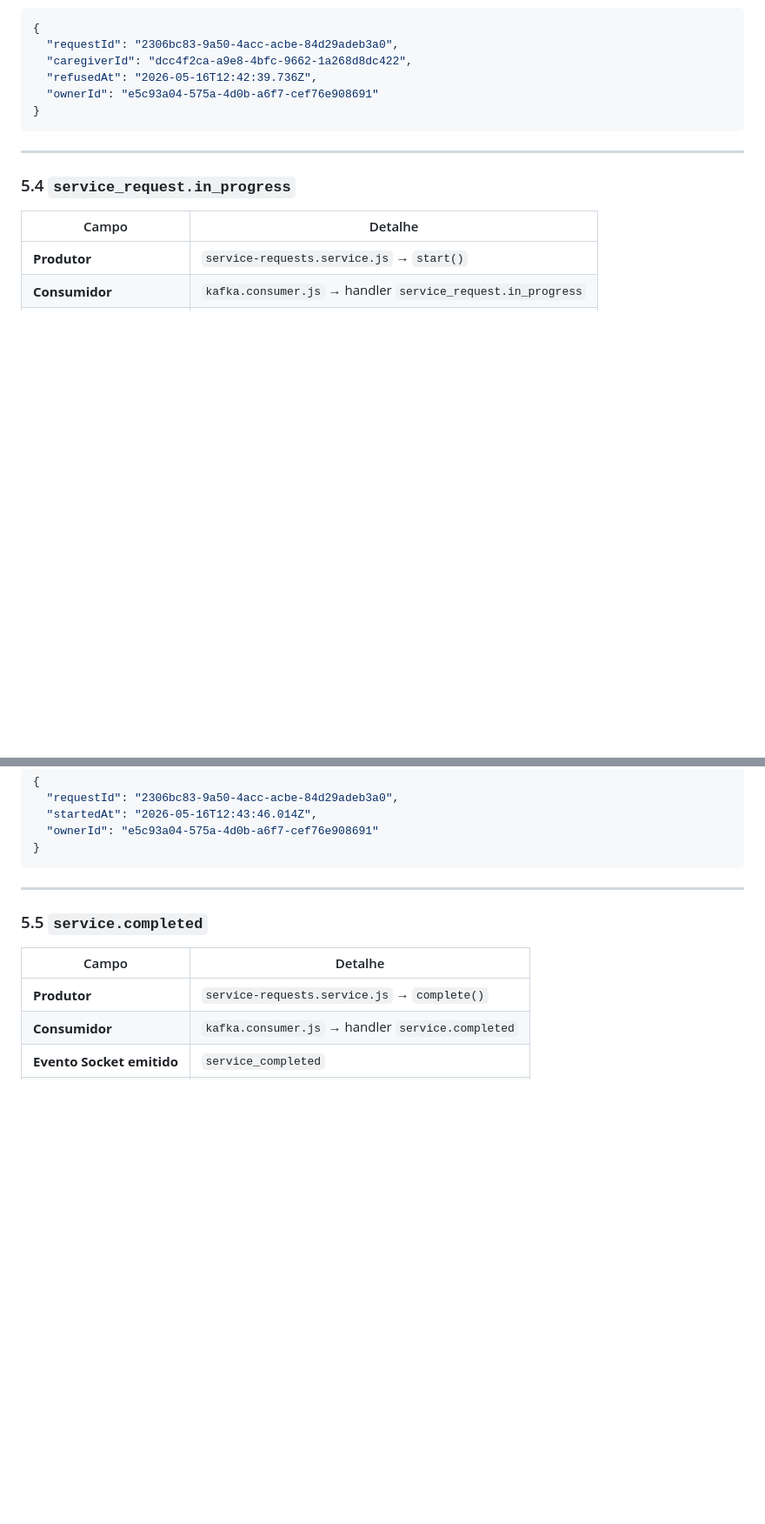
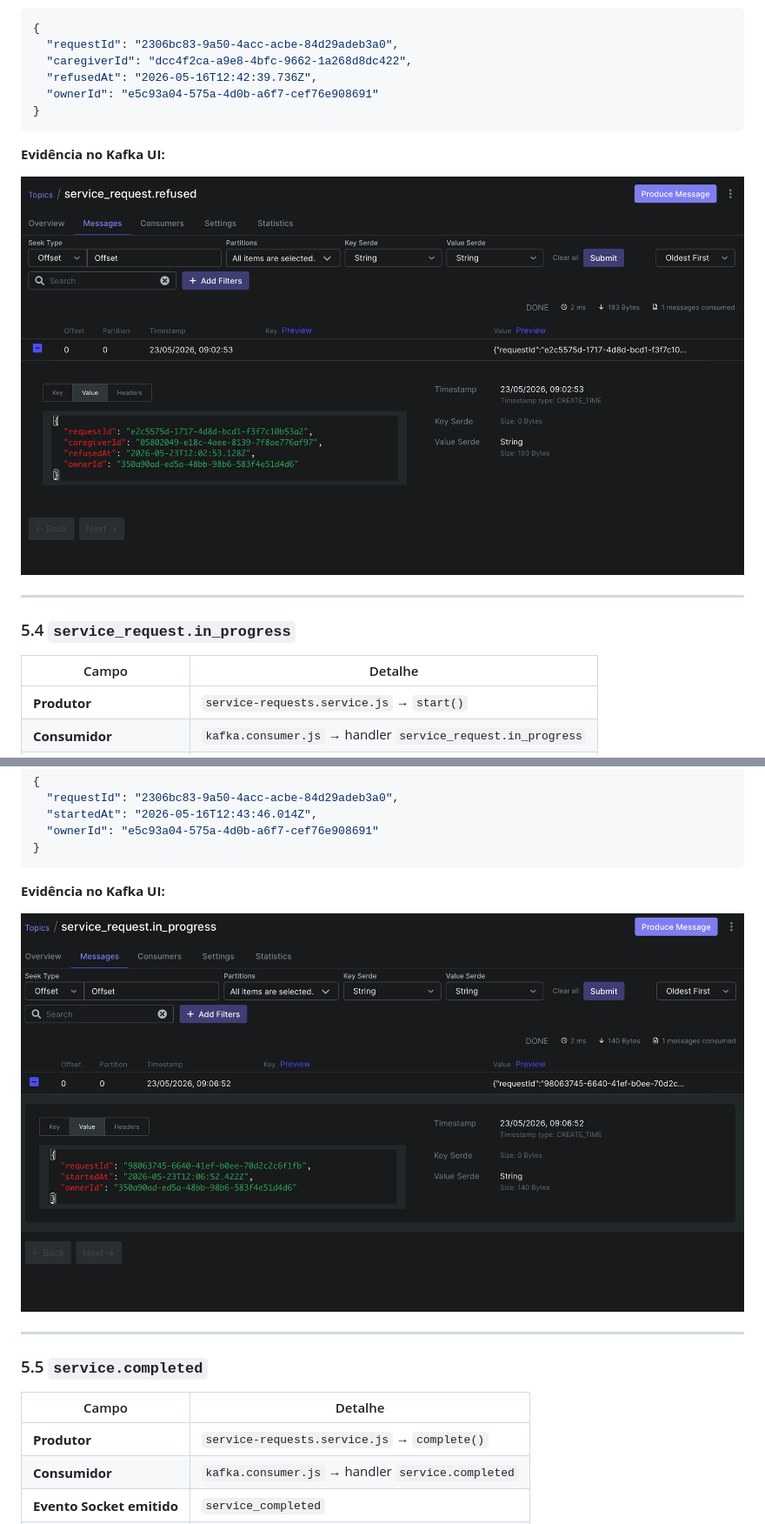
Before and after one commit to marcosffp/plantao-pet-system, a Markdown page: docs/Integracao_Mom.md, 2 parts joined by grey strips. Shown at 87% size. Drawn GitHub-style; pictures changed too: docs/images/service_request_in_progress.png (added), docs/images/service_request_refused.png (added); blank space fills up the shorter version.

````diff
--- a/docs/Integracao_Mom.md
+++ b/docs/Integracao_Mom.md
@@ -133,6 +141,10 @@ review.created
 }
 ```
 
+**Evidência no Kafka UI:**
+
+![service_request.refused no Kafka UI](images/service_request_refused.png)
+
 ---
 
 ### 5.4 `service_request.in_progress`
@@ -152,6 +164,10 @@ review.created
   "ownerId": "e5c93a04-575a-4d0b-a6f7-cef76e908691"
 }
 ```
+
+**Evidência no Kafka UI:**
+
+![service_request.in_progress no Kafka UI](images/service_request_in_progress.png)
 
 ---
 
````
Also changed, not shown: other parts of docs/Integracao_Mom.md (+16 -0 lines), docs/images/review_created.png (added), docs/images/service_completed.png (added), docs/images/service_request_accepted.png (added), docs/images/service_request_created.png (added).
